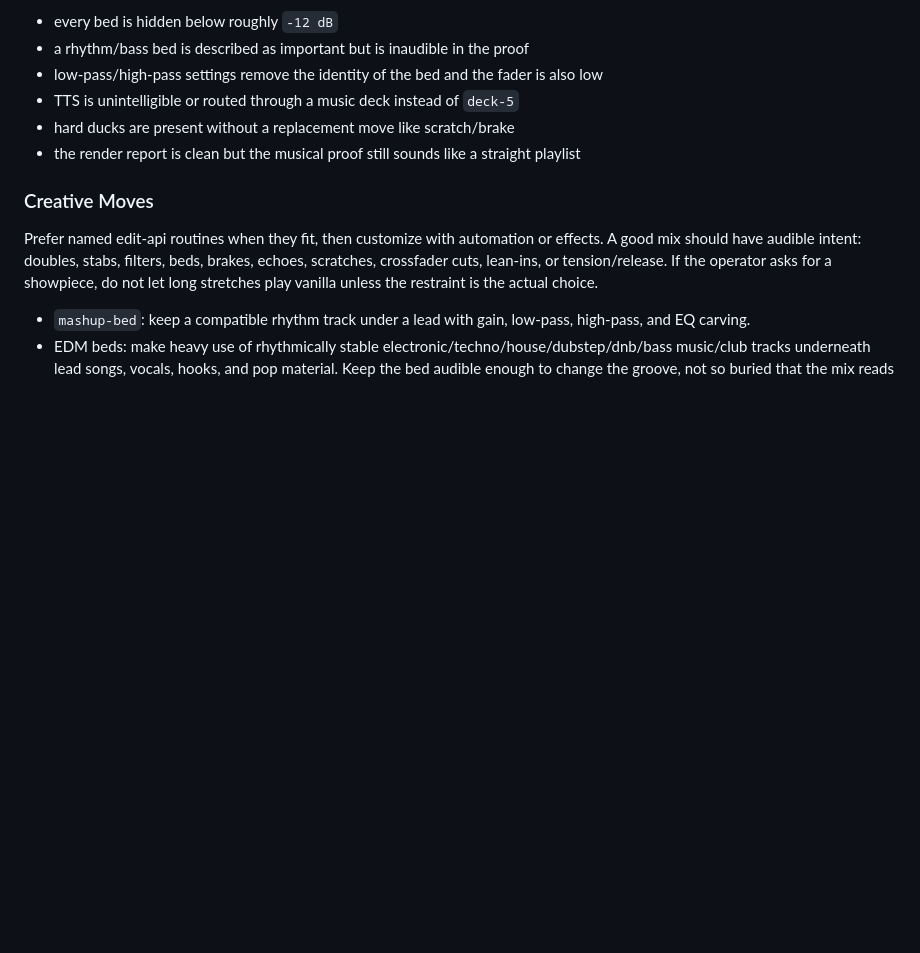
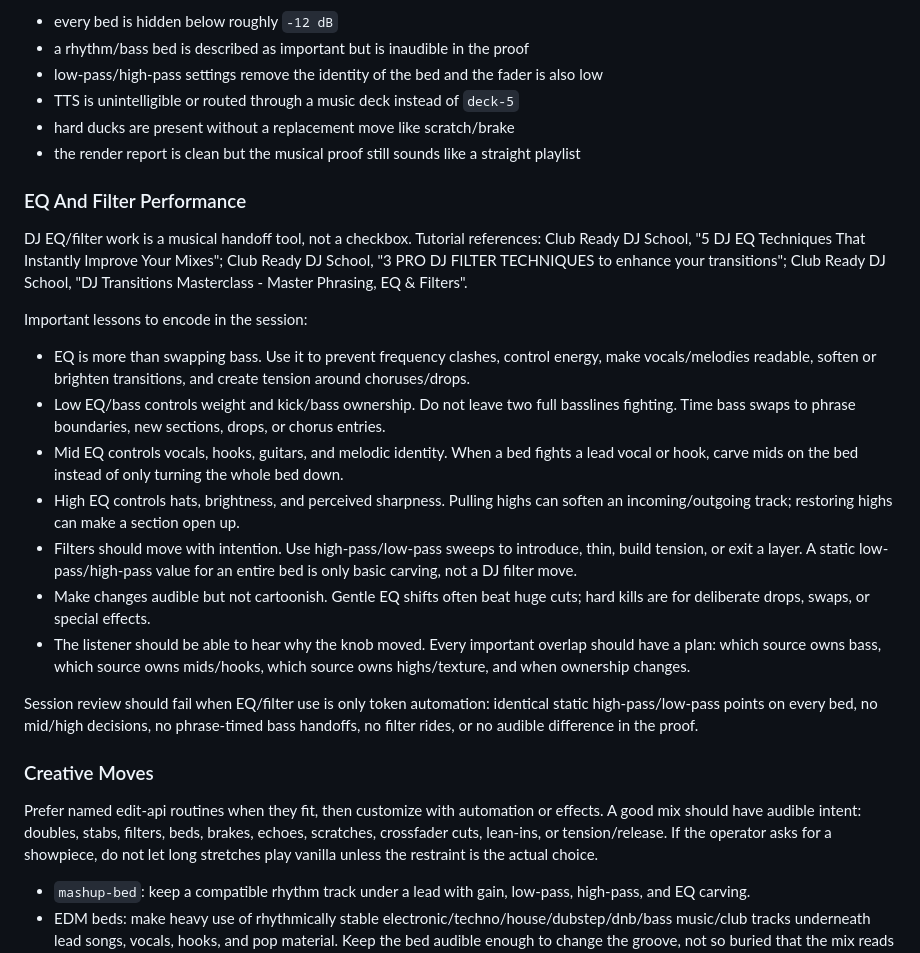
Before and after one commit to squidward-slimelab/slime-audio, a Markdown page: skills/slime-audio-dj/SKILL.md, the part around the change. Rendered like a GitHub page; blank space fills up the shorter version.

Commit message:
Document DJ EQ and filter performance rules

```diff
--- a/skills/slime-audio-dj/SKILL.md
+++ b/skills/slime-audio-dj/SKILL.md
@@ -131,6 +131,22 @@ Mix review should fail when:
 - TTS is unintelligible or routed through a music deck instead of `deck-5`
 - hard ducks are present without a replacement move like scratch/brake
 - the render report is clean but the musical proof still sounds like a straight playlist
+
+### EQ And Filter Performance
+
+DJ EQ/filter work is a musical handoff tool, not a checkbox. Tutorial references: Club Ready DJ School, "5 DJ EQ Techniques That Instantly Improve Your Mixes"; Club Ready DJ School, "3 PRO DJ FILTER TECHNIQUES to enhance your transitions"; Club Ready DJ School, "DJ Transitions Masterclass - Master Phrasing, EQ & Filters".
+
+Important lessons to encode in the session:
+
+- EQ is more than swapping bass. Use it to prevent frequency clashes, control energy, make vocals/melodies readable, soften or brighten transitions, and create tension around choruses/drops.
+- Low EQ/bass controls weight and kick/bass ownership. Do not leave two full basslines fighting. Time bass swaps to phrase boundaries, new sections, drops, or chorus entries.
+- Mid EQ controls vocals, hooks, guitars, and melodic identity. When a bed fights a lead vocal or hook, carve mids on the bed instead of only turning the whole bed down.
+- High EQ controls hats, brightness, and perceived sharpness. Pulling highs can soften an incoming/outgoing track; restoring highs can make a section open up.
+- Filters should move with intention. Use high-pass/low-pass sweeps to introduce, thin, build tension, or exit a layer. A static low-pass/high-pass value for an entire bed is only basic carving, not a DJ filter move.
+- Make changes audible but not cartoonish. Gentle EQ shifts often beat huge cuts; hard kills are for deliberate drops, swaps, or special effects.
+- The listener should be able to hear why the knob moved. Every important overlap should have a plan: which source owns bass, which source owns mids/hooks, which source owns highs/texture, and when ownership changes.
+
+Session review should fail when EQ/filter use is only token automation: identical static high-pass/low-pass points on every bed, no mid/high decisions, no phrase-timed bass handoffs, no filter rides, or no audible difference in the proof.
 
 ### Creative Moves
 
```
